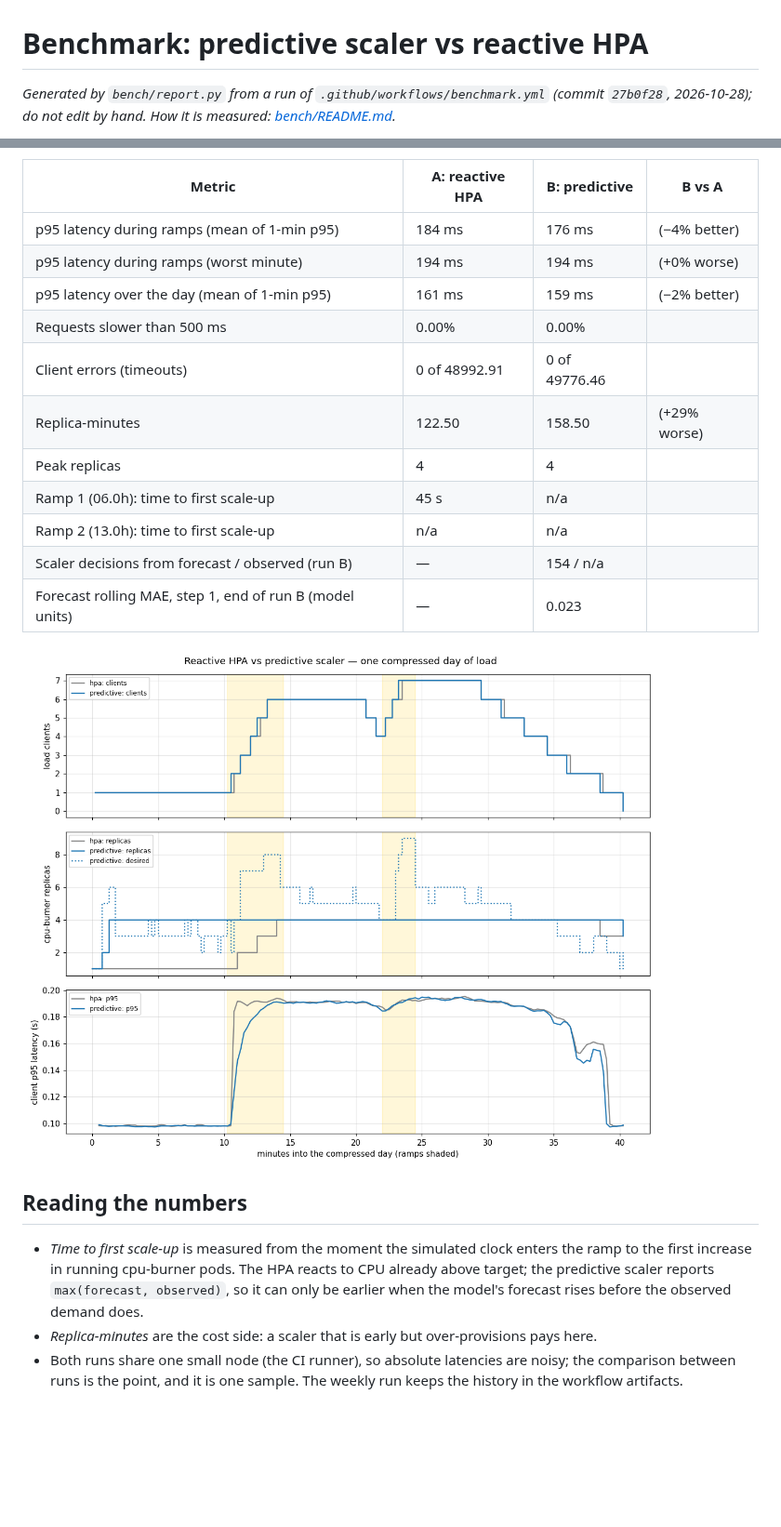
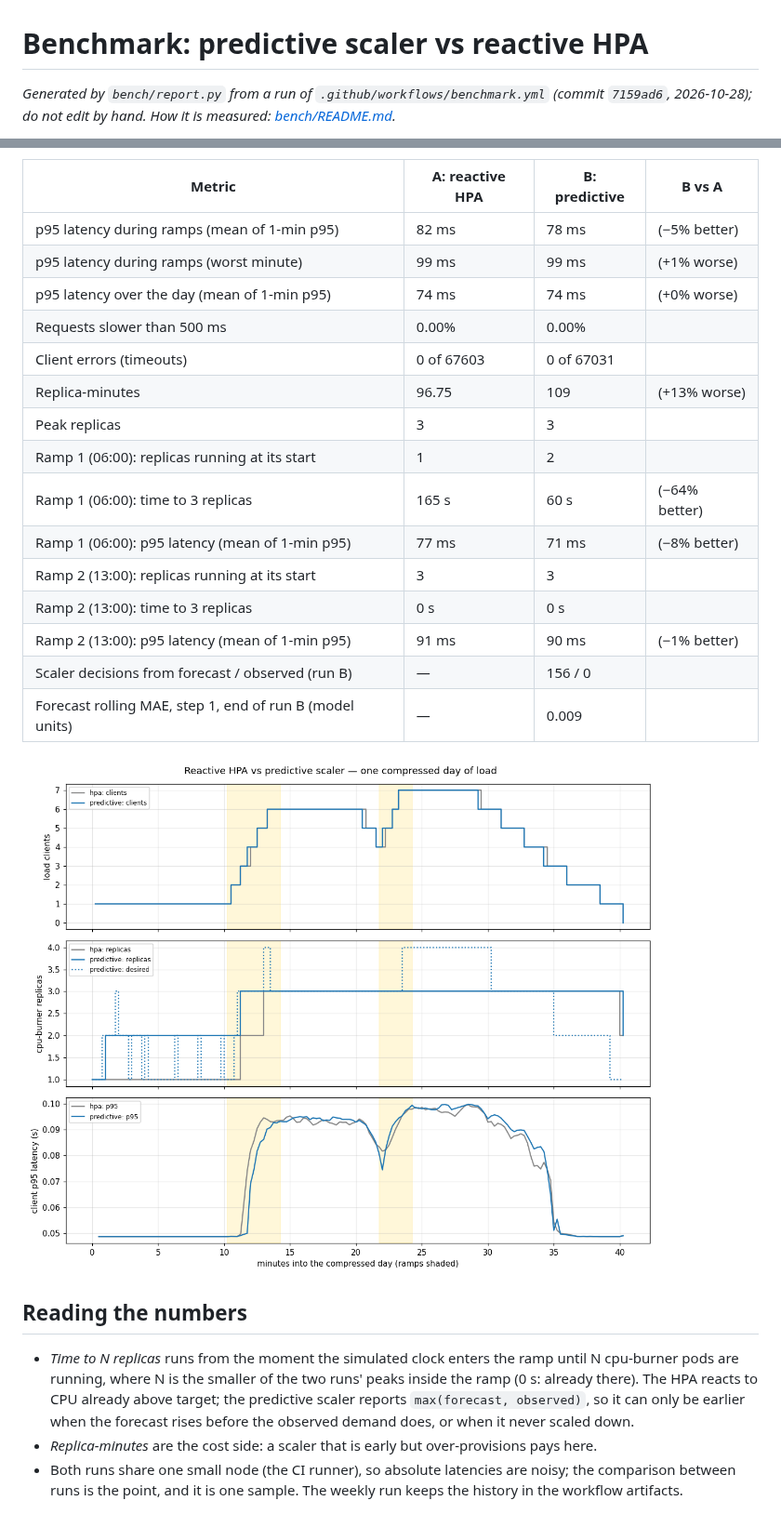
Before and after one commit to m0zart89/predictive-scaling-system, a Markdown page: docs/benchmark.md, 2 parts joined by grey strips. Shown at 93% size. GitHub-like rendering; pictures changed too: docs/benchmark/benchmark.png; blank space fills up the shorter version.

Commit message:
bench: results from 1795d9d (2026-10-28)

```diff
--- a/docs/benchmark.md
+++ b/docs/benchmark.md
@@ -1,4 +1,4 @@
 # Benchmark: predictive scaler vs reactive HPA
 
-_Generated by `bench/report.py` from a run of `.github/workflows/benchmark.yml` (commit `27b0f28`, 2026-10-28); do not edit by hand. How it is measured: [bench/README.md](../bench/README.md)._
+_Generated by `bench/report.py` from a run of `.github/workflows/benchmark.yml` (commit `7159ad6`, 2026-10-28); do not edit by hand. How it is measured: [bench/README.md](../bench/README.md)._
 
@@ -6,22 +6,26 @@ Same kind cluster, same cpu-burner workload (500m CPU per replica, up to 6 repli
 
 | Metric | A: reactive HPA | B: predictive | B vs A |
 |---|---|---|---|
-| p95 latency during ramps (mean of 1-min p95) | 184 ms | 176 ms | (−4% better) |
-| p95 latency during ramps (worst minute) | 194 ms | 194 ms | (+0% worse) |
-| p95 latency over the day (mean of 1-min p95) | 161 ms | 159 ms | (−2% better) |
+| p95 latency during ramps (mean of 1-min p95) | 82 ms | 78 ms | (−5% better) |
+| p95 latency during ramps (worst minute) | 99 ms | 99 ms | (+1% worse) |
+| p95 latency over the day (mean of 1-min p95) | 74 ms | 74 ms | (+0% worse) |
 | Requests slower than 500 ms | 0.00% | 0.00% | |
-| Client errors (timeouts) | 0 of 48992.91 | 0 of 49776.46 | |
-| Replica-minutes | 122.50 | 158.50 | (+29% worse) |
-| Peak replicas | 4 | 4 | |
-| Ramp 1 (06.0h): time to first scale-up | 45 s | n/a | |
-| Ramp 2 (13.0h): time to first scale-up | n/a | n/a | |
-| Scaler decisions from forecast / observed (run B) | — | 154 / n/a | |
-| Forecast rolling MAE, step 1, end of run B (model units) | — | 0.023 | |
+| Client errors (timeouts) | 0 of 67603 | 0 of 67031 | |
+| Replica-minutes | 96.75 | 109 | (+13% worse) |
+| Peak replicas | 3 | 3 | |
+| Ramp 1 (06:00): replicas running at its start | 1 | 2 | |
+| Ramp 1 (06:00): time to 3 replicas | 165 s | 60 s | (−64% better) |
+| Ramp 1 (06:00): p95 latency (mean of 1-min p95) | 77 ms | 71 ms | (−8% better) |
+| Ramp 2 (13:00): replicas running at its start | 3 | 3 | |
+| Ramp 2 (13:00): time to 3 replicas | 0 s | 0 s | |
+| Ramp 2 (13:00): p95 latency (mean of 1-min p95) | 91 ms | 90 ms | (−1% better) |
+| Scaler decisions from forecast / observed (run B) | — | 156 / 0 | |
+| Forecast rolling MAE, step 1, end of run B (model units) | — | 0.009 | |
 
 ![load, replicas and p95 latency for both runs](benchmark/benchmark.png)
 
 ## Reading the numbers
 
-- *Time to first scale-up* is measured from the moment the simulated clock enters the ramp to the first increase in running cpu-burner pods. The HPA reacts to CPU already above target; the predictive scaler reports `max(forecast, observed)`, so it can only be earlier when the model's forecast rises before the observed demand does.
+- *Time to N replicas* runs from the moment the simulated clock enters the ramp until N cpu-burner pods are running, where N is the smaller of the two runs' peaks inside the ramp (0 s: already there). The HPA reacts to CPU already above target; the predictive scaler reports `max(forecast, observed)`, so it can only be earlier when the forecast rises before the observed demand does, or when it never scaled down.
 - *Replica-minutes* are the cost side: a scaler that is early but over-provisions pays here.
 - Both runs share one small node (the CI runner), so absolute latencies are noisy; the comparison between runs is the point, and it is one sample. The weekly run keeps the history in the workflow artifacts.
```
Also changed, not shown: other parts of docs/benchmark.md (+1 -1 lines).
